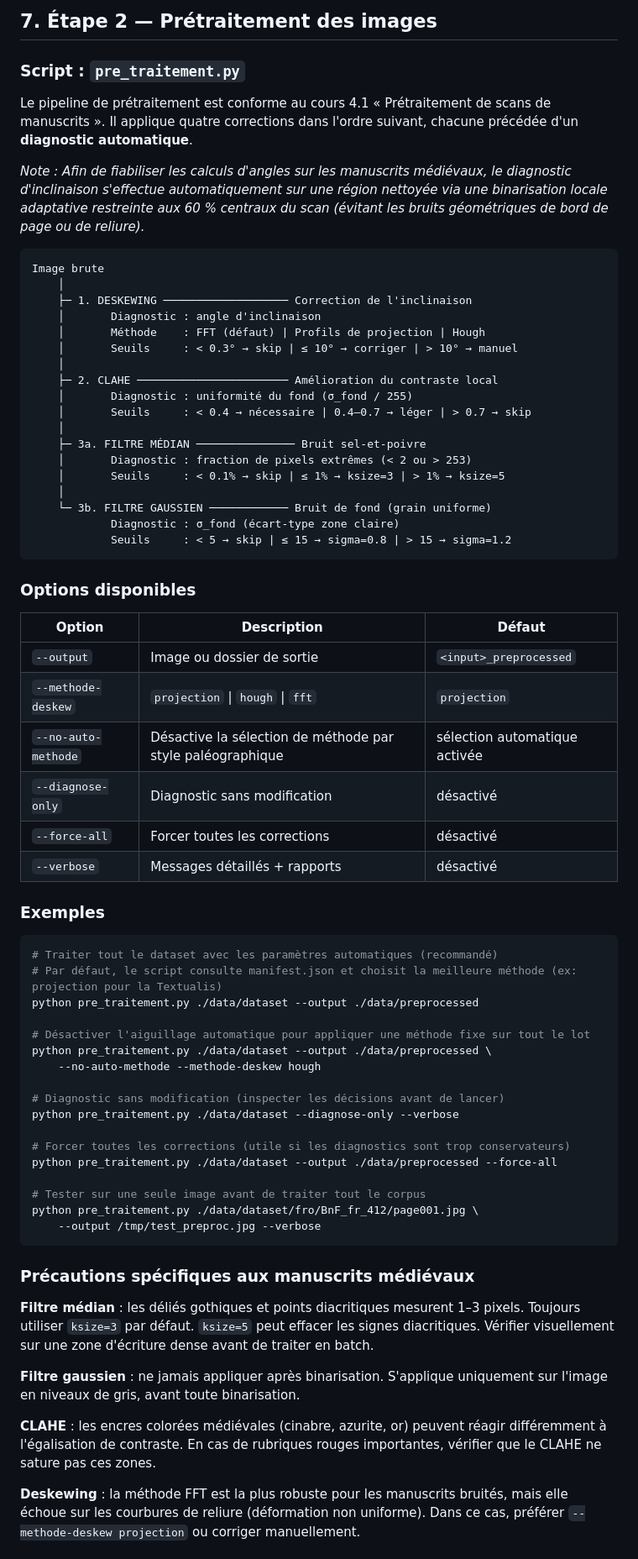
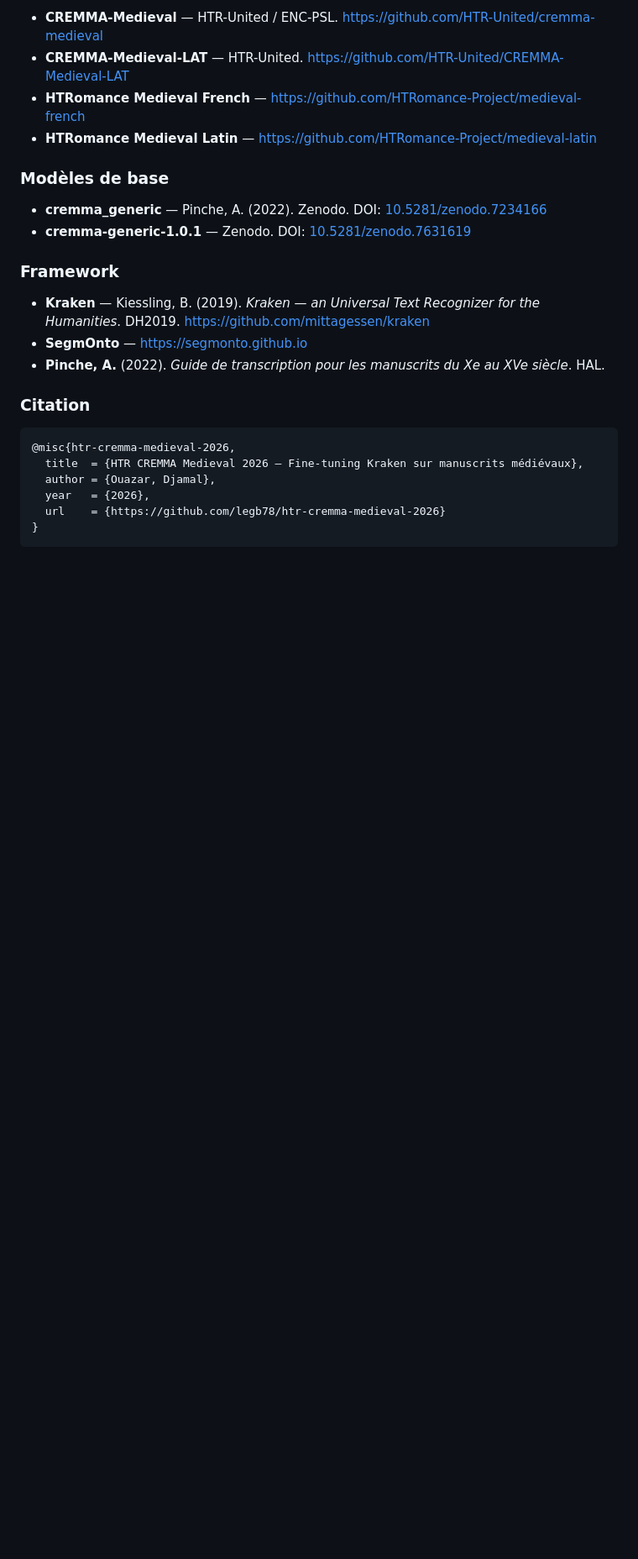
Before and after one commit to Loulou441/htr-manuscrits-XIIIe-siecle, a Markdown page: README.md, the part around one of its changes. Shown at 84% size. GitHub-like rendering; blank space fills up the shorter version.

Commit message:
feat: Update README to reflect project scope and methodology for HTR CREMMA Medieval 2026

````diff
--- a/README.md
+++ b/README.md
@@ -219,80 +313,27 @@ python dataset.py --balance --af-ratio 0.55 --output ./data/dataset_55_45
 
-## 7. Étape 2 — Prétraitement des images
+- **CREMMA-Medieval** — HTR-United / ENC-PSL. <https://github.com/HTR-United/cremma-medieval>
+- **CREMMA-Medieval-LAT** — HTR-United. <https://github.com/HTR-United/CREMMA-Medieval-LAT>
+- **HTRomance Medieval French** — <https://github.com/HTRomance-Project/medieval-french>
+- **HTRomance Medieval Latin** — <https://github.com/HTRomance-Project/medieval-latin>
 
-### Script : `pre_traitement.py`
+### Modèles de base
 
-Le pipeline de prétraitement est conforme au cours 4.1 « Prétraitement de scans de manuscrits ». Il applique quatre corrections dans l'ordre suivant, chacune précédée d'un **diagnostic automatique**.
+- **cremma_generic** — Pinche, A. (2022). Zenodo. DOI: [10.5281/zenodo.7234166](https://doi.org/10.5281/zenodo.7234166)
+- **cremma-generic-1.0.1** — Zenodo. DOI: [10.5281/zenodo.7631619](https://doi.org/10.5281/zenodo.7631619)
 
-*Note : Afin de fiabiliser les calculs d'angles sur les manuscrits médiévaux, le diagnostic d'inclinaison s'effectue automatiquement sur une région nettoyée via une binarisation locale adaptative restreinte aux 60 % centraux du scan (évitant les bruits géométriques de bord de page ou de reliure).*
+### Framework
 
+- **Kraken** — Kiessling, B. (2019). *Kraken — an Universal Text Recognizer for the Humanities*. DH2019. <https://github.com/mittagessen/kraken>
+- **SegmOnto** — <https://segmonto.github.io>
+- **Pinche, A.** (2022). *Guide de transcription pour les manuscrits du Xe au XVe siècle*. HAL.
+
+### Citation
+
+```bibtex
+@misc{htr-cremma-medieval-2026,
+  title  = {HTR CREMMA Medieval 2026 — Fine-tuning Kraken sur manuscrits médiévaux},
+  author = {Ouazar, Djamal},
+  year   = {2026},
+  url    = {https://github.com/legb78/htr-cremma-medieval-2026}
+}
 ```
-Image brute
-    │
-    ├─ 1. DESKEWING ─────────────────── Correction de l'inclinaison
-    │       Diagnostic : angle d'inclinaison
-    │       Méthode    : FFT (défaut) | Profils de projection | Hough
-    │       Seuils     : < 0.3° → skip | ≤ 10° → corriger | > 10° → manuel
-    │
-    ├─ 2. CLAHE ─────────────────────── Amélioration du contraste local
-    │       Diagnostic : uniformité du fond (σ_fond / 255)
-    │       Seuils     : < 0.4 → nécessaire | 0.4–0.7 → léger | > 0.7 → skip
-    │
-    ├─ 3a. FILTRE MÉDIAN ─────────────── Bruit sel-et-poivre
-    │       Diagnostic : fraction de pixels extrêmes (< 2 ou > 253)
-    │       Seuils     : < 0.1% → skip | ≤ 1% → ksize=3 | > 1% → ksize=5
-    │
-    └─ 3b. FILTRE GAUSSIEN ──────────── Bruit de fond (grain uniforme)
-            Diagnostic : σ_fond (écart-type zone claire)
-            Seuils     : < 5 → skip | ≤ 15 → sigma=0.8 | > 15 → sigma=1.2
-```
-
-### Options disponibles
-
-| Option | Description | Défaut |
-|---|---|---|
-| `--output` | Image ou dossier de sortie | `<input>_preprocessed` |
-| `--methode-deskew` | `projection` \| `hough` \| `fft` | `projection` |
-| `--no-auto-methode` | Désactive la sélection de méthode par style paléographique | sélection automatique activée |
-| `--diagnose-only` | Diagnostic sans modification | désactivé |
-| `--force-all` | Forcer toutes les corrections | désactivé |
-| `--verbose` | Messages détaillés + rapports | désactivé |
-
-### Exemples
-
-```bash
-# Traiter tout le dataset avec les paramètres automatiques (recommandé)
-# Par défaut, le script consulte manifest.json et choisit la meilleure méthode (ex: projection pour la Textualis)
-python pre_traitement.py ./data/dataset --output ./data/preprocessed
-
-# Désactiver l'aiguillage automatique pour appliquer une méthode fixe sur tout le lot
-python pre_traitement.py ./data/dataset --output ./data/preprocessed \
-    --no-auto-methode --methode-deskew hough
-
-# Diagnostic sans modification (inspecter les décisions avant de lancer)
-python pre_traitement.py ./data/dataset --diagnose-only --verbose
-
-# Forcer toutes les corrections (utile si les diagnostics sont trop conservateurs)
-python pre_traitement.py ./data/dataset --output ./data/preprocessed --force-all
-
-# Tester sur une seule image avant de traiter tout le corpus
-python pre_traitement.py ./data/dataset/fro/BnF_fr_412/page001.jpg \
-    --output /tmp/test_preproc.jpg --verbose
-```
-
-### Précautions spécifiques aux manuscrits médiévaux
-
-**Filtre médian** : les déliés gothiques et points diacritiques mesurent 1–3 pixels.
-Toujours utiliser `ksize=3` par défaut. `ksize=5` peut effacer les signes diacritiques.
-Vérifier visuellement sur une zone d'écriture dense avant de traiter en batch.
-
-**Filtre gaussien** : ne jamais appliquer après binarisation.
-S'applique uniquement sur l'image en niveaux de gris, avant toute binarisation.
-
-**CLAHE** : les encres colorées médiévales (cinabre, azurite, or) peuvent réagir
-différemment à l'égalisation de contraste. En cas de rubriques rouges importantes,
-vérifier que le CLAHE ne sature pas ces zones.
-
-**Deskewing** : la méthode FFT est la plus robuste pour les manuscrits bruités,
-mais elle échoue sur les courbures de reliure (déformation non uniforme).
-Dans ce cas, préférer `--methode-deskew projection` ou corriger manuellement.
-
````
Also changed, not shown: other parts of README.md (+240 -217 lines).
